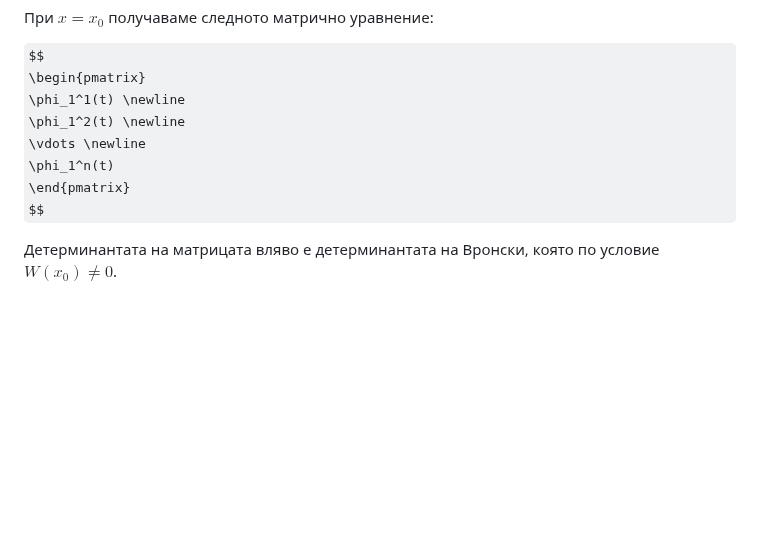
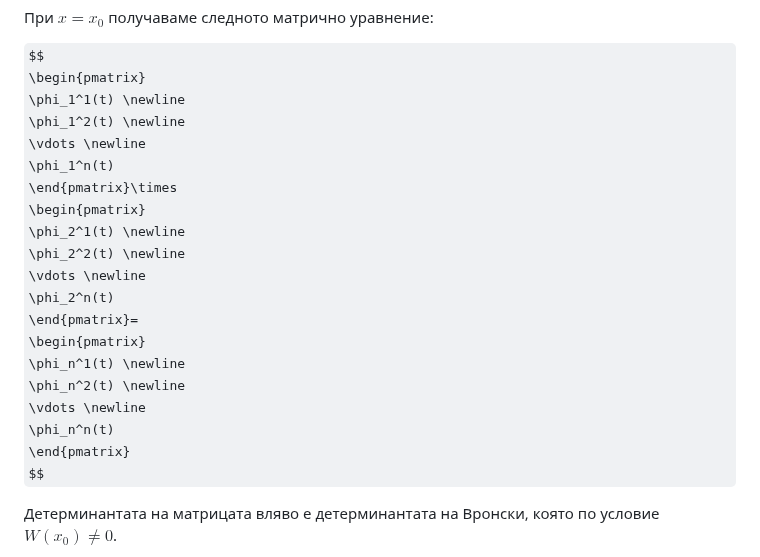
Before and after one commit to ivo3123/DifferentialEquations, a Markdown page: изпит/теория/записки_иво_2024.md, the part around the change. Rendered like a GitHub page; folded sections open; some formulas as TeX source; blank space fills up the shorter version.

Commit message:
testing notation

```diff
--- a/изпит/теория/записки_иво_2024.md
+++ b/изпит/теория/записки_иво_2024.md
@@ -184,6 +184,18 @@ $$
 \phi_1^2(t) \newline
 \vdots \newline
 \phi_1^n(t)
+\end{pmatrix}\times
+\begin{pmatrix}
+\phi_2^1(t) \newline
+\phi_2^2(t) \newline
+\vdots \newline
+\phi_2^n(t)
+\end{pmatrix}=
+\begin{pmatrix}
+\phi_n^1(t) \newline
+\phi_n^2(t) \newline
+\vdots \newline
+\phi_n^n(t)
 \end{pmatrix}
 $$
 
```
